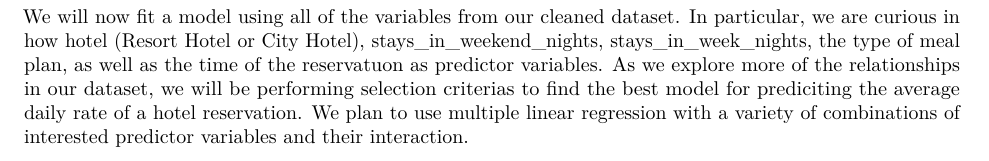
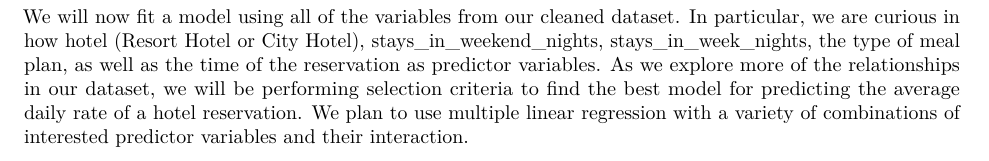
Before and after one commit to leahokamura/HotelOpenDataProject, an R Markdown document (written_report.Rmd): part of page 4 of 10, cut so that both start at the same text. Rendered offline with R 4.5, knitr and Pandoc, then LaTeX, with nearby package versions; some code elsewhere in the file could not run offline.

Commit message:
small typos

````diff
--- a/written_report.Rmd
+++ b/written_report.Rmd
@@ -190,7 +190,7 @@ colnames(hotels)[colnames(hotels) == 'arrival_date_day_of_month'] <- 'day_of_mon
 ```
 
 We will now fit a model using all of the variables from our cleaned dataset. In particular, we are curious in how
-hotel (Resort Hotel or City Hotel), stays_in_weekend_nights, stays_in_week_nights, the type of meal plan, as well as the time of the reservatuon as predictor variables. As we explore more of the relationships in our dataset, we will be performing selection criterias to find the best model for prediciting the average daily rate of a hotel reservation. We plan to use multiple linear regression with a variety of combinations of interested predictor variables and their interaction.
+hotel (Resort Hotel or City Hotel), stays_in_weekend_nights, stays_in_week_nights, the type of meal plan, as well as the time of the reservation as predictor variables. As we explore more of the relationships in our dataset, we will be performing selection criteria to find the best model for predicting the average daily rate of a hotel reservation. We plan to use multiple linear regression with a variety of combinations of interested predictor variables and their interaction.
 
 ```{r, echo = FALSE, message=FALSE}
 set.seed(12121)
````
